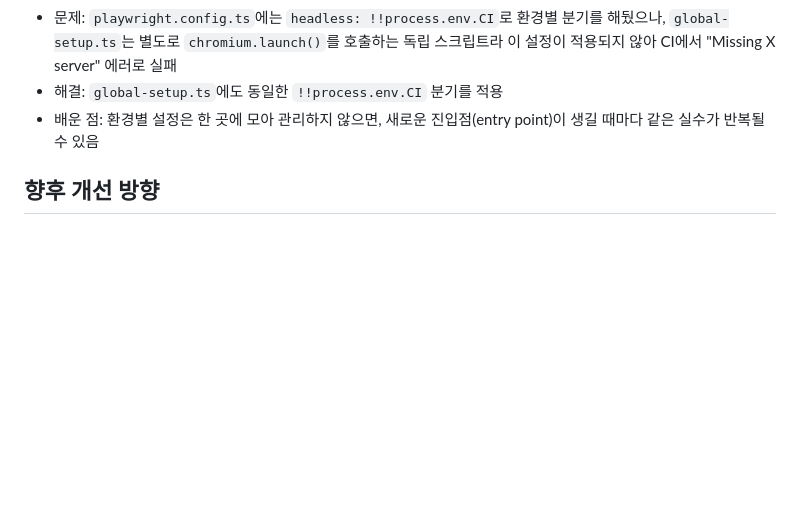
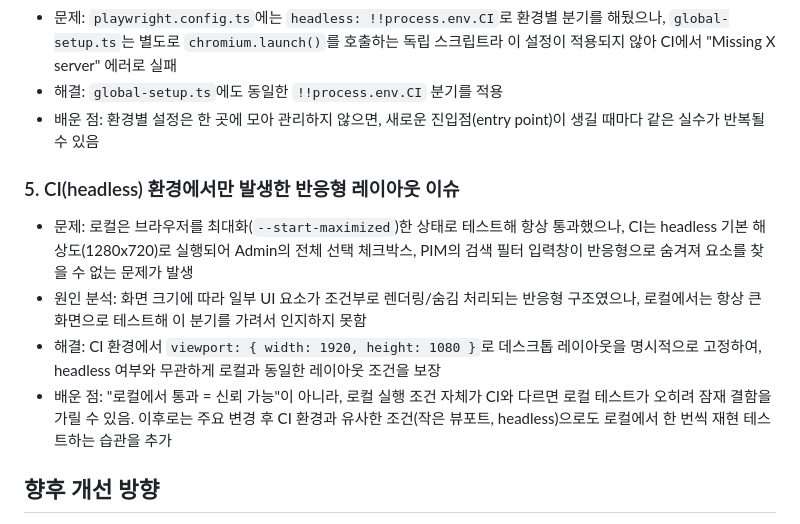
Before and after one commit to ahnintaek/auto_orangeHRM, a Markdown page: README.md, the part around the change. Rendered like a GitHub page; blank space fills up the shorter version.

Commit message:
README 트러블슈팅 사례 추가

```diff
--- a/README.md
+++ b/README.md
@@ -61,6 +61,12 @@ Page Object Model을 택한 이유: UI 변경 시 로케이터 수정 지점을
 - 해결: `global-setup.ts`에도 동일한 `!!process.env.CI` 분기를 적용
 - 배운 점: 환경별 설정은 한 곳에 모아 관리하지 않으면, 새로운 진입점(entry point)이 생길 때마다 같은 실수가 반복될 수 있음
 
+### 5. CI(headless) 환경에서만 발생한 반응형 레이아웃 이슈
+- 문제: 로컬은 브라우저를 최대화(`--start-maximized`)한 상태로 테스트해 항상 통과했으나, CI는 headless 기본 해상도(1280x720)로 실행되어 Admin의 전체 선택 체크박스, PIM의 검색 필터 입력창이 반응형으로 숨겨져 요소를 찾을 수 없는 문제가 발생
+- 원인 분석: 화면 크기에 따라 일부 UI 요소가 조건부로 렌더링/숨김 처리되는 반응형 구조였으나, 로컬에서는 항상 큰 화면으로 테스트해 이 분기를 가려서 인지하지 못함
+- 해결: CI 환경에서 `viewport: { width: 1920, height: 1080 }`로 데스크톱 레이아웃을 명시적으로 고정하여, headless 여부와 무관하게 로컬과 동일한 레이아웃 조건을 보장
+- 배운 점: "로컬에서 통과 = 신뢰 가능"이 아니라, 로컬 실행 조건 자체가 CI와 다르면 로컬 테스트가 오히려 잠재 결함을 가릴 수 있음. 이후로는 주요 변경 후 CI 환경과 유사한 조건(작은 뷰포트, headless)으로도 로컬에서 한 번씩 재현 테스트하는 습관을 추가
+
 ## 향후 개선 방향
 - 로그인 실패/유효성 검사 등 네거티브 테스트 케이스 추가
 - 목록 검색/필터 조합 테스트 추가
```
